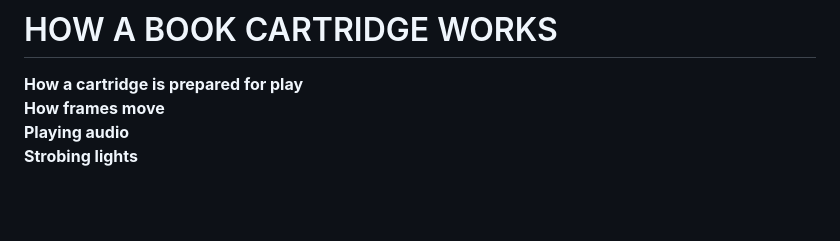
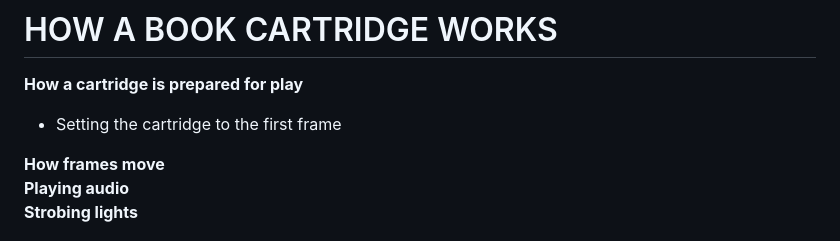
Before and after one commit to mtkimmins/LTSDM_hack, a Markdown page: README.md, the part around the change. Drawn GitHub-style; blank space fills up the shorter version.

```diff
--- a/README.md
+++ b/README.md
@@ -109,6 +109,8 @@ If successful, please do not create and distribute custom content to others. It
 
 # HOW A BOOK CARTRIDGE WORKS
 **How a cartridge is prepared for play**
+- Setting the cartridge to the first frame
+
 **How frames move**
 **Playing audio**
 **Strobing lights**
```
